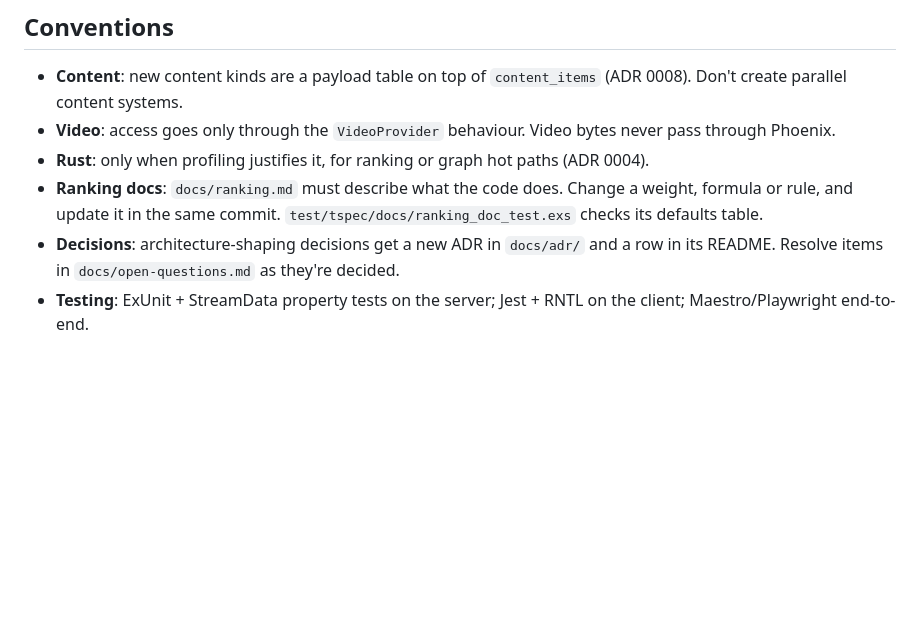
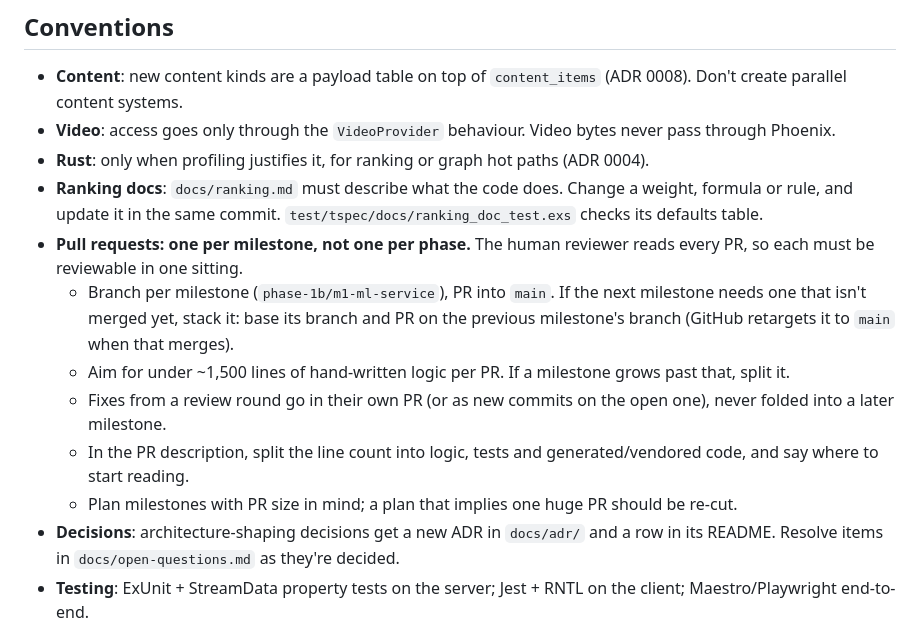
Before and after one commit to jth8000/TransparaSpec, a Markdown page: CLAUDE.md, the part around the change. Rendered like a GitHub page; blank space fills up the shorter version.

Commit message:
Convention: one pull request per milestone, not per phase
The Phase 1a PR was ~12,000 lines (~6,000 of logic) covering the ranker
and feed controls, too much for one human review. From now on each
milestone gets its own PR (stacked when a later milestone depends on an
unmerged one), sized to read in one sitting.

Co-Authored-By: Claude Opus 5.5 <noreply@anthropic.com>

```diff
--- a/CLAUDE.md
+++ b/CLAUDE.md
@@ -36,6 +36,12 @@ TransparaSpec (T-Spec) is a social/short-video platform. The team is the user +
 - **Video**: access goes only through the `VideoProvider` behaviour. Video bytes never pass through Phoenix.
 - **Rust**: only when profiling justifies it, for ranking or graph hot paths (ADR 0004).
 - **Ranking docs**: `docs/ranking.md` must describe what the code does. Change a weight, formula or rule, and update it in the same commit. `test/tspec/docs/ranking_doc_test.exs` checks its defaults table.
+- **Pull requests: one per milestone, not one per phase.** The human reviewer reads every PR, so each must be reviewable in one sitting.
+  - Branch per milestone (`phase-1b/m1-ml-service`), PR into `main`. If the next milestone needs one that isn't merged yet, stack it: base its branch and PR on the previous milestone's branch (GitHub retargets it to `main` when that merges).
+  - Aim for under ~1,500 lines of hand-written logic per PR. If a milestone grows past that, split it.
+  - Fixes from a review round go in their own PR (or as new commits on the open one), never folded into a later milestone.
+  - In the PR description, split the line count into logic, tests and generated/vendored code, and say where to start reading.
+  - Plan milestones with PR size in mind; a plan that implies one huge PR should be re-cut.
 - **Decisions**: architecture-shaping decisions get a new ADR in `docs/adr/` and a row in its README. Resolve items in `docs/open-questions.md` as they're decided.
 - **Testing**: ExUnit + StreamData property tests on the server; Jest + RNTL on the client; Maestro/Playwright end-to-end.
 - **User background**: strongest in Go, some Elixir and Rust, new to recommender systems. Explain Elixir idioms and recommender concepts when introducing them.
```
